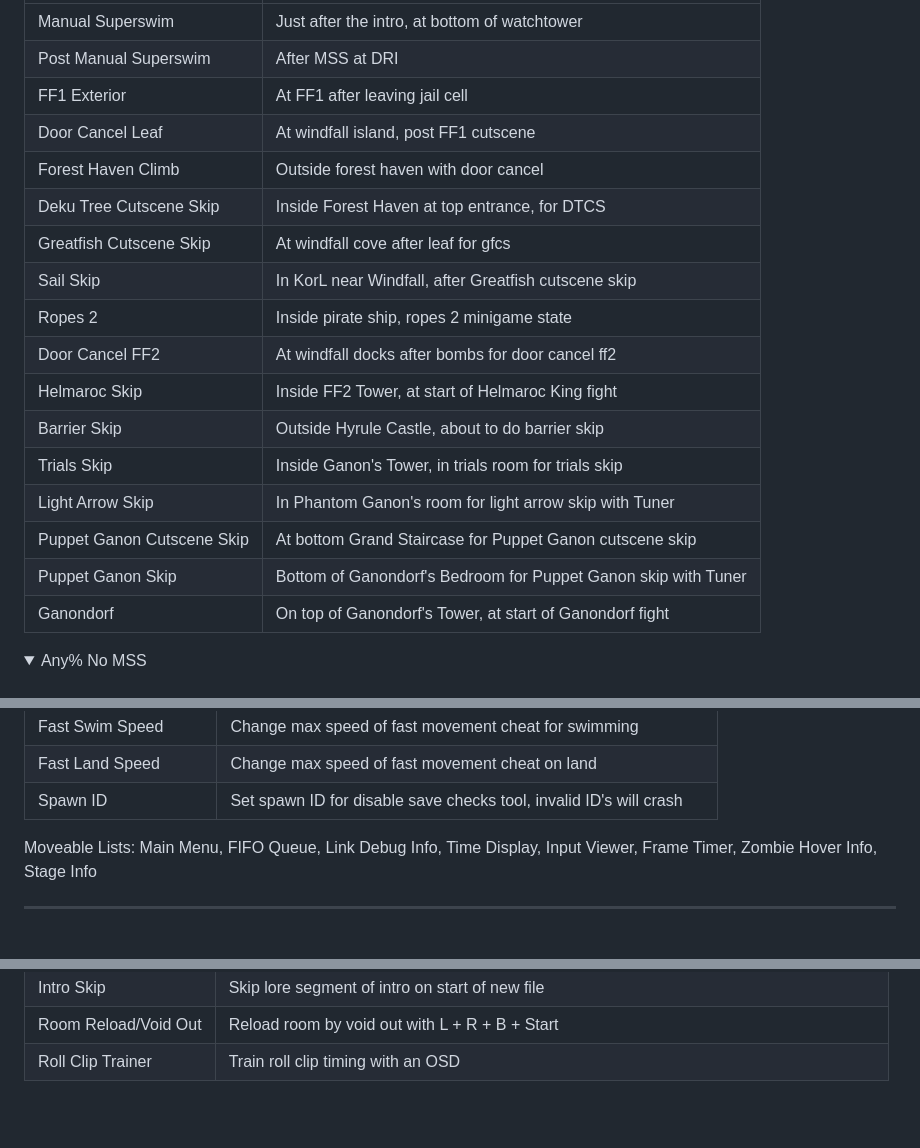
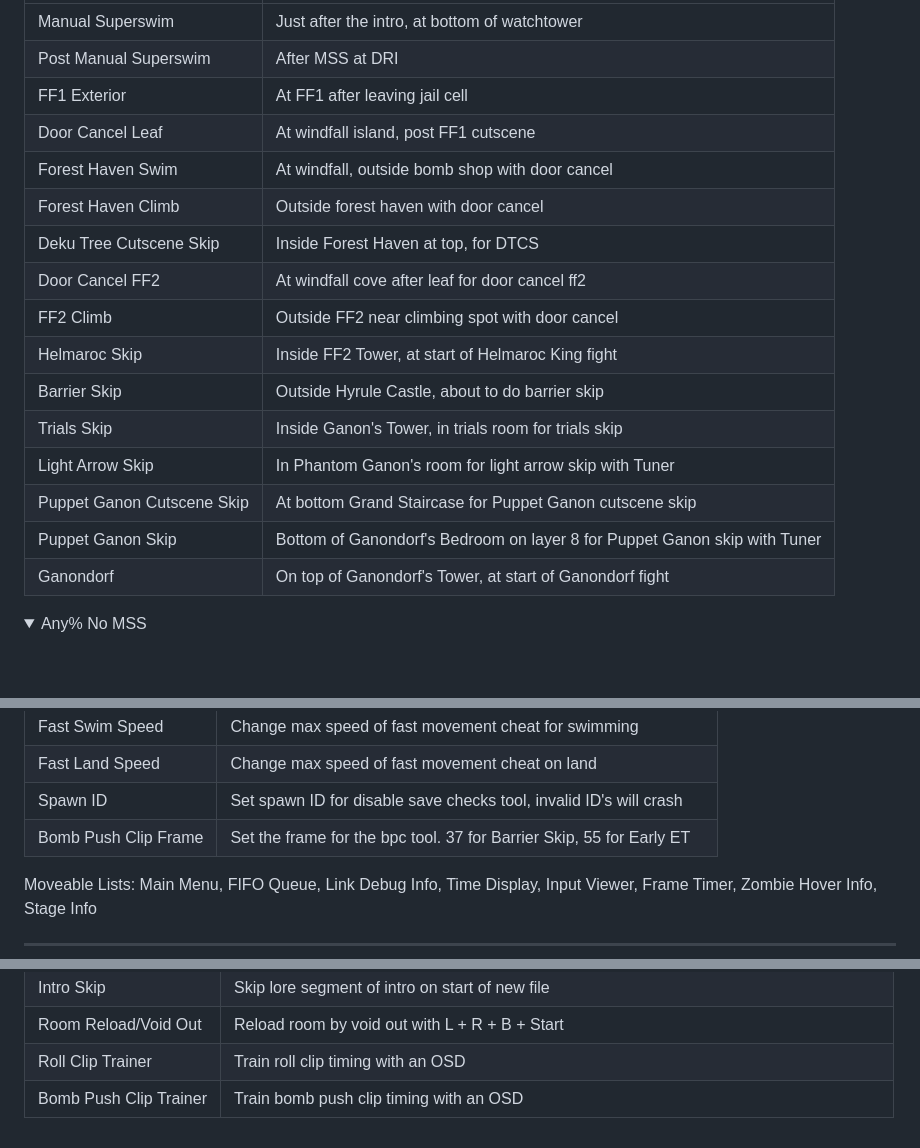
Before and after one commit to zsrtww/tww-gz, a Markdown page: README.md, 3 parts joined by grey strips. GitHub-like rendering; folded sections open; blank space fills up the shorter version.

```diff
--- a/README.md
+++ b/README.md
@@ -306,18 +306,17 @@ The following categories are supported. Click the dropdown to view a list of eac
 | Post Manual Superswim       | After MSS at DRI
 | FF1 Exterior                | At FF1 after leaving jail cell
 | Door Cancel Leaf            | At windfall island, post FF1 cutscene
+| Forest Haven Swim           | At windfall, outside bomb shop with door cancel
 | Forest Haven Climb          | Outside forest haven with door cancel
-| Deku Tree Cutscene Skip     | Inside Forest Haven at top entrance, for DTCS
-| Greatfish Cutscene Skip     |At windfall cove after leaf for gfcs
-| Sail Skip                   | In KorL near Windfall, after Greatfish cutscene skip
-| Ropes 2                     | Inside pirate ship, ropes 2 minigame state
-| Door Cancel FF2             | At windfall docks after bombs for door cancel ff2
+| Deku Tree Cutscene Skip     | Inside Forest Haven at top, for DTCS
+| Door Cancel FF2             | At windfall cove after leaf for door cancel ff2
+| FF2 Climb                   | Outside FF2 near climbing spot with door cancel
 | Helmaroc Skip               | Inside FF2 Tower, at start of Helmaroc King fight
 | Barrier Skip                | Outside Hyrule Castle, about to do barrier skip
 | Trials Skip                 | Inside Ganon's Tower, in trials room for trials skip
 | Light Arrow Skip            | In Phantom Ganon's room for light arrow skip with Tuner
 | Puppet Ganon Cutscene Skip  | At bottom Grand Staircase for Puppet Ganon cutscene skip
-| Puppet Ganon Skip           | Bottom of Ganondorf's Bedroom for Puppet Ganon skip with Tuner
+| Puppet Ganon Skip           | Bottom of Ganondorf's Bedroom on layer 8 for Puppet Ganon skip with Tuner
 | Ganondorf                   | On top of Ganondorf's Tower, at start of Ganondorf fight
 
 </details>
@@ -492,6 +491,7 @@ TODO: Explain more about how Actor Spawner works
 | Fast Swim Speed        | Change max speed of fast movement cheat for swimming
 | Fast Land Speed        | Change max speed of fast movement cheat on land
 | Spawn ID               | Set spawn ID for disable save checks tool, invalid ID's will crash
+| Bomb Push Clip Frame   | Set the frame for the bpc tool. 37 for Barrier Skip, 55 for Early ET
 
 Moveable Lists: Main Menu, FIFO Queue, Link Debug Info, Time Display, Input Viewer, Frame Timer, Zombie Hover Info, Stage Info
 
@@ -517,3 +517,4 @@ Moveable Lists: Main Menu, FIFO Queue, Link Debug Info, Time Display, Input View
 | Intro Skip             | Skip lore segment of intro on start of new file
 | Room Reload/Void Out   | Reload room by void out with L + R + B + Start
 | Roll Clip Trainer      | Train roll clip timing with an OSD
+| Bomb Push Clip Trainer | Train bomb push clip timing with an OSD
```
